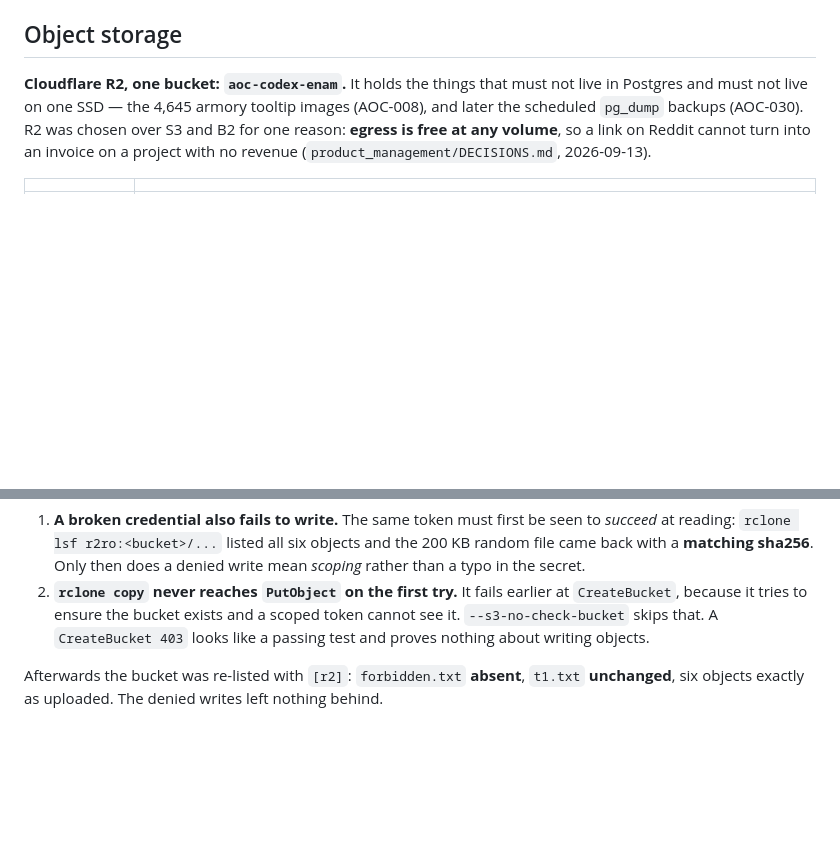
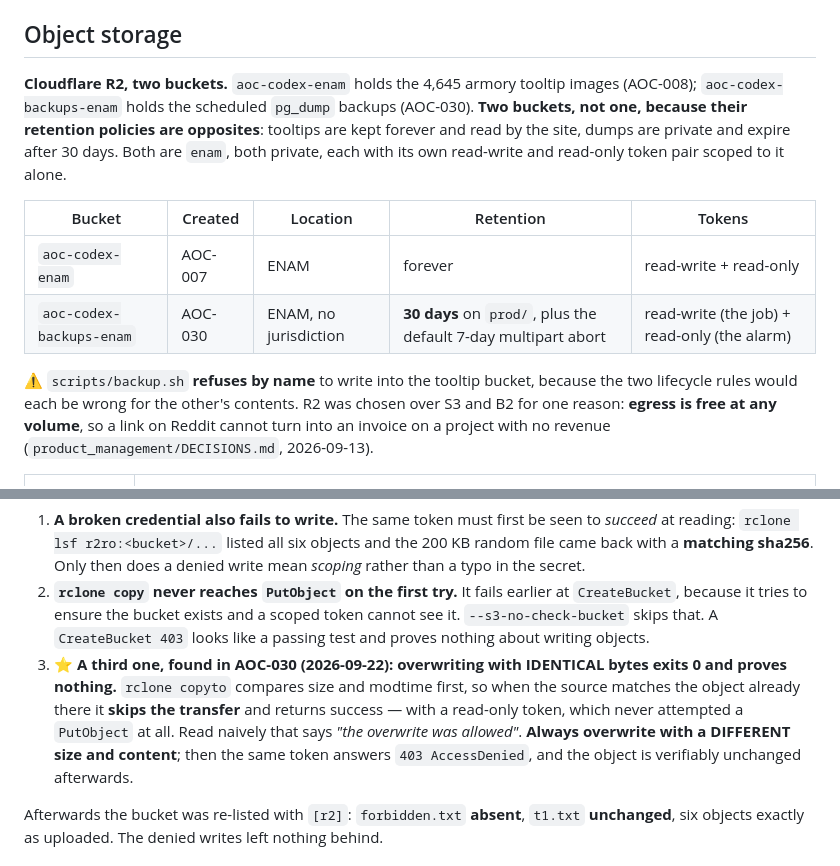
Before and after one commit to pierrehrt/aoc-api, a Markdown page: docs/architecture.md, 2 parts joined by grey strips. Rendered like a GitHub page; blank space fills up the shorter version.

```diff
--- a/docs/architecture.md
+++ b/docs/architecture.md
@@ -747,9 +747,19 @@ the old code cannot tolerate ships in two deploys, not one.
 
 ## Object storage
 
-**Cloudflare R2, one bucket: `aoc-codex-enam`.** It holds the things that must not live in Postgres and
-must not live on one SSD — the 4,645 armory tooltip images (AOC-008), and later the scheduled
-`pg_dump` backups (AOC-030). R2 was chosen over S3 and B2 for one reason: **egress is free at any
+**Cloudflare R2, two buckets.** `aoc-codex-enam` holds the 4,645 armory tooltip images (AOC-008);
+`aoc-codex-backups-enam` holds the scheduled `pg_dump` backups (AOC-030). **Two buckets, not one,
+because their retention policies are opposites**: tooltips are kept forever and read by the site,
+dumps are private and expire after 30 days. Both are `enam`, both private, each with its own
+read-write and read-only token pair scoped to it alone.
+
+| Bucket | Created | Location | Retention | Tokens |
+|---|---|---|---|---|
+| `aoc-codex-enam` | AOC-007 | ENAM | forever | read-write + read-only |
+| `aoc-codex-backups-enam` | AOC-030 | ENAM, no jurisdiction | **30 days** on `prod/`, plus the default 7-day multipart abort | read-write (the job) + read-only (the alarm) |
+
+⚠️ `scripts/backup.sh` **refuses by name** to write into the tooltip bucket, because the two
+lifecycle rules would each be wrong for the other's contents. R2 was chosen over S3 and B2 for one reason: **egress is free at any
 volume**, so a link on Reddit cannot turn into an invoice on a project with no revenue
 (`product_management/DECISIONS.md`, 2026-09-13).
 
@@ -891,6 +901,12 @@ rclone deletefile r2ro:<bucket>/t1.txt                                # DeleteOb
    because it tries to ensure the bucket exists and a scoped token cannot see it.
    `--s3-no-check-bucket` skips that. A `CreateBucket 403` looks like a passing test and proves
    nothing about writing objects.
+3. ⭐ **A third one, found in AOC-030 (2026-09-22): overwriting with IDENTICAL bytes exits 0 and
+   proves nothing.** `rclone copyto` compares size and modtime first, so when the source matches
+   the object already there it **skips the transfer** and returns success — with a read-only
+   token, which never attempted a `PutObject` at all. Read naively that says *"the overwrite was
+   allowed"*. **Always overwrite with a DIFFERENT size and content**; then the same token answers
+   `403 AccessDenied`, and the object is verifiably unchanged afterwards.
 
 Afterwards the bucket was re-listed with `[r2]`: `forbidden.txt` **absent**, `t1.txt` **unchanged**,
 six objects exactly as uploaded. The denied writes left nothing behind.
```
Also changed, not shown: docs/runbook-restore.md (+19 -0 lines).
